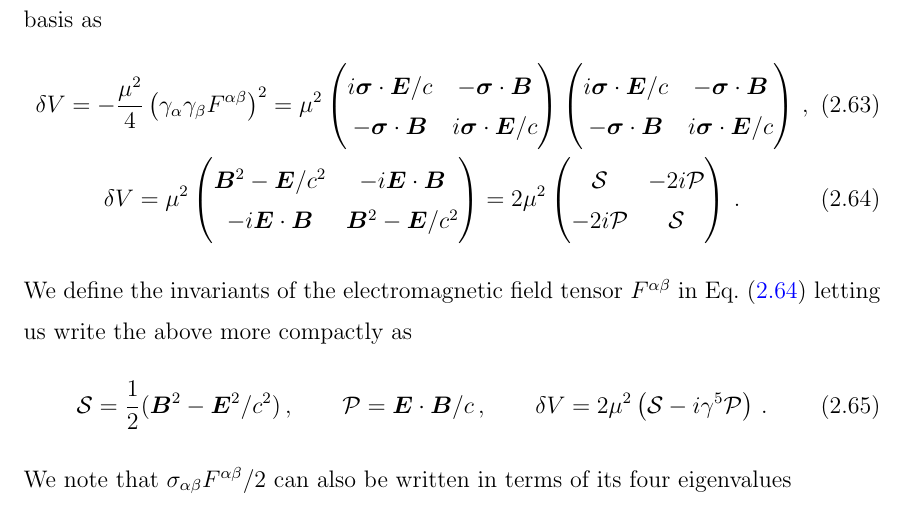
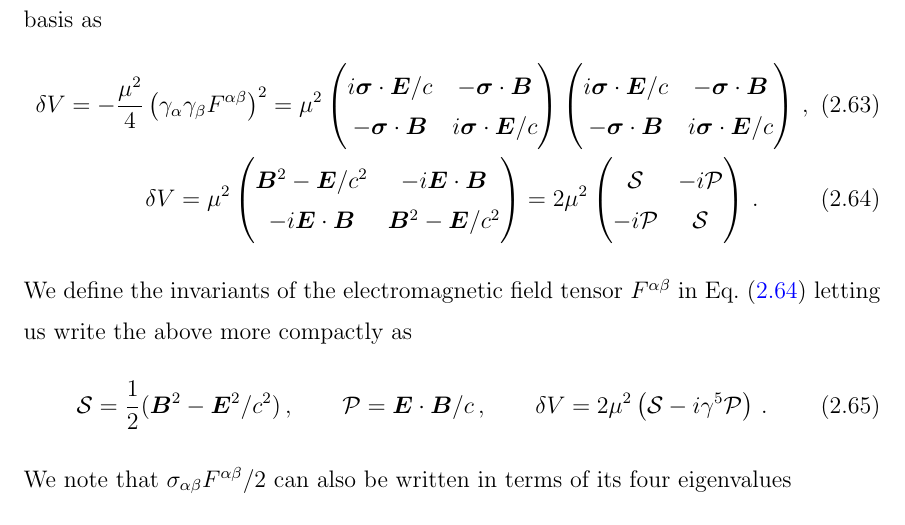
Before and after one commit to ajsteinmetz/thesis-ajsteinmetz, a LaTeX thesis (dissertation.tex, which reads subtex/chap02moment.tex): part of page 70 of 146, cut so that both start at the same text. Compiled offline with pdfLaTeX.

Commit message:
minor changes

```diff
--- a/subtex/chap02moment.tex
+++ b/subtex/chap02moment.tex
@@ -475,8 +475,8 @@ The approach in \req{eq:ext:01} is superficially similar to the model proposed b
         -i\bb{E}\cdot\bb{B} & \bb{B}^{2}-\bb{E}/c^{2}
     \end{pmatrix}=2\mu^{2}
     \begin{pmatrix}
-        \mathcal{S} & -2i\mathcal{P} \\
-        -2i\mathcal{P} & \mathcal{S}
+        \mathcal{S} & -i\mathcal{P} \\
+        -i\mathcal{P} & \mathcal{S}
     \end{pmatrix}\,.
 \end{gather}
 We define the invariants of the electromagnetic field tensor $F^{\alpha\beta}$ in \req{quad:2}  letting us write the above more compactly as
```
